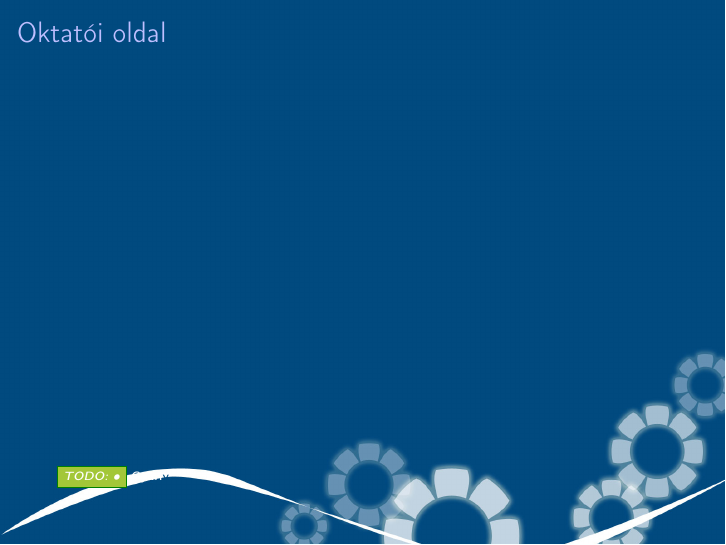
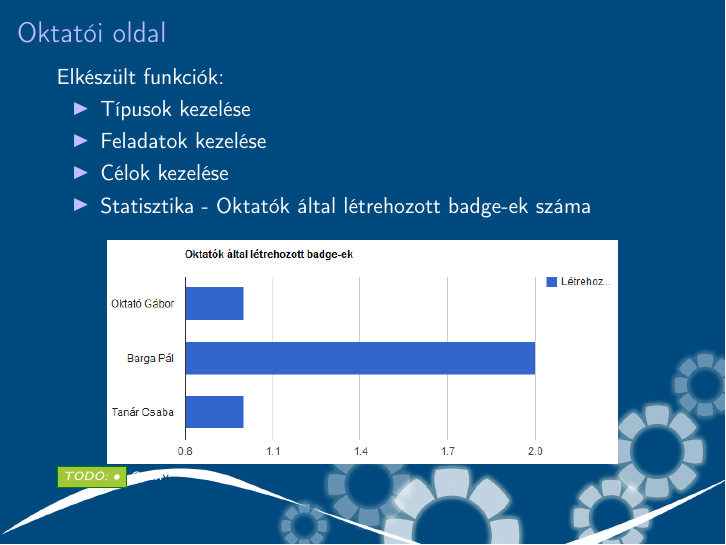
Before and after one commit to reedcourty/badge-aut, LaTeX slides (doc/beszamolo/beszamolo.tex): page 9 of 13. Compiled offline with pdfLaTeX; a LaTeX package or settings file that is missing is left out.

Commit message:
Néhány elkészült oktatói oldali funkció.

```diff
--- a/doc/beszamolo/beszamolo.tex
+++ b/doc/beszamolo/beszamolo.tex
@@ -156,6 +156,17 @@ A weboldal feleljen meg a mai modern követelményeknek (AJAX, Form authentikác
 \setfootline{\todo{•} Gyuri}
 \begin{frame}[t]
 \frametitle{Oktatói oldal}
+Elkészült funkciók:
+\begin{itemize}
+\item Típusok kezelése
+\item Feladatok kezelése
+\item Célok kezelése
+\item Statisztika - Oktatók által létrehozott badge-ek száma
+\end{itemize}
+\begin{figure}[!ht]
+\centering
+\includegraphics[width=90mm, keepaspectratio]{figures/stat.png}
+\end{figure}
 \end{frame}
 
 \section{Hallgatói oldal}
```
Also changed, not shown: doc/beszamolo/figures/stat.png (added).
